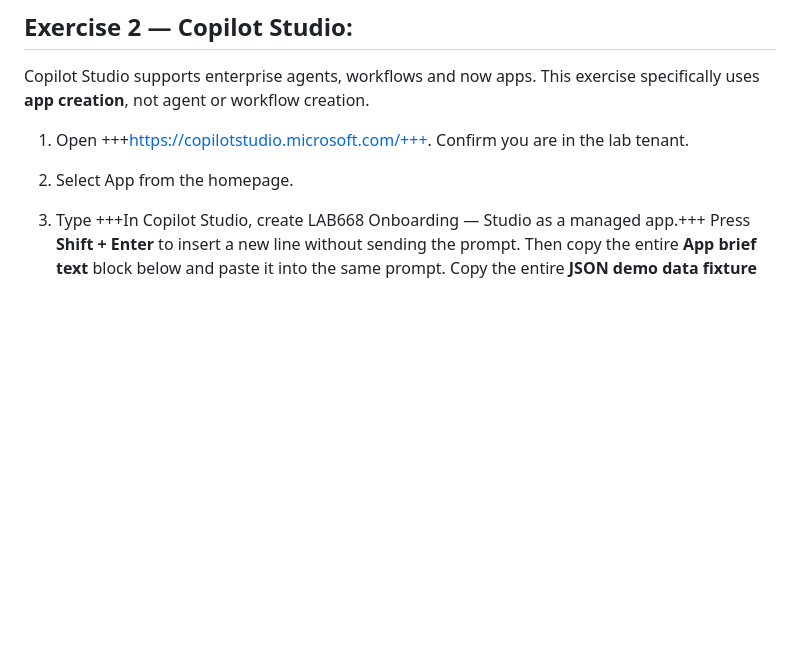
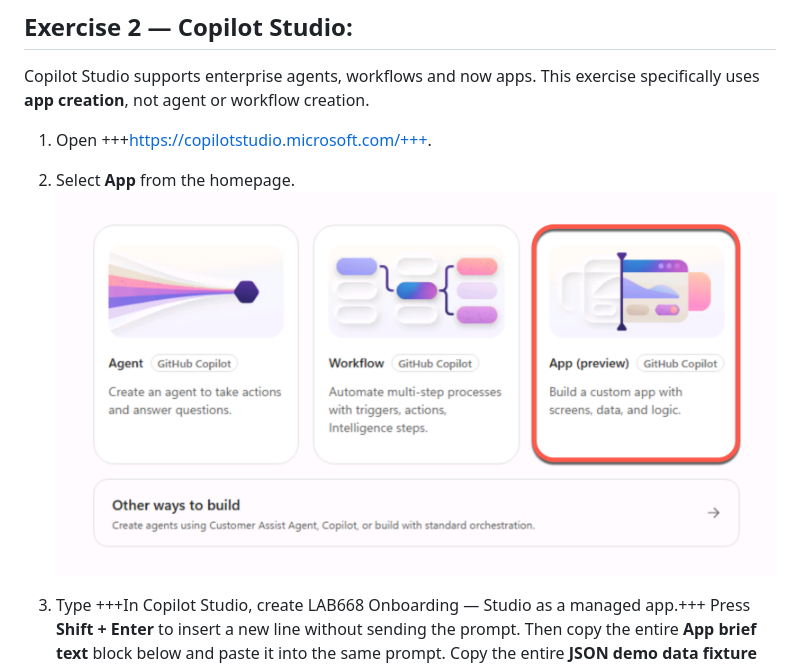
Before and after one commit to microsoft/ignite26-LAB668, a Markdown page: instructions/03-exercise-2-copilot-studio.md, the part around the change. GitHub-like rendering; pictures changed too: img/02.0-select-app-card.png (added); blank space fills up the shorter version.

Commit message:
Illustrate App selection in Studio exercise

```diff
--- a/instructions/03-exercise-2-copilot-studio.md
+++ b/instructions/03-exercise-2-copilot-studio.md
@@ -4,8 +4,10 @@
 
 Copilot Studio supports enterprise agents, workflows and now apps. This exercise specifically uses **app creation**, not agent or workflow creation.
 
-1. Open +++https://copilotstudio.microsoft.com/+++. Confirm you are in the lab tenant.
-1. Select App from the homepage.
+1. Open +++https://copilotstudio.microsoft.com/+++.
+1. Select **App** from the homepage.
+    ![Select the App card](../img/02.0-select-app-card.png)
+
 1. Type +++In Copilot Studio, create LAB668 Onboarding — Studio as a managed app.+++ Press **Shift + Enter** to insert a new line without sending the prompt. Then copy the entire **App brief text** block below and paste it into the same prompt. Copy the entire **JSON demo data fixture** block and paste it after the brief. Copy only the contents of each block, not the backticks. Create a separate app rather than importing a previous exercise's app.
 
     **App brief text**
```
